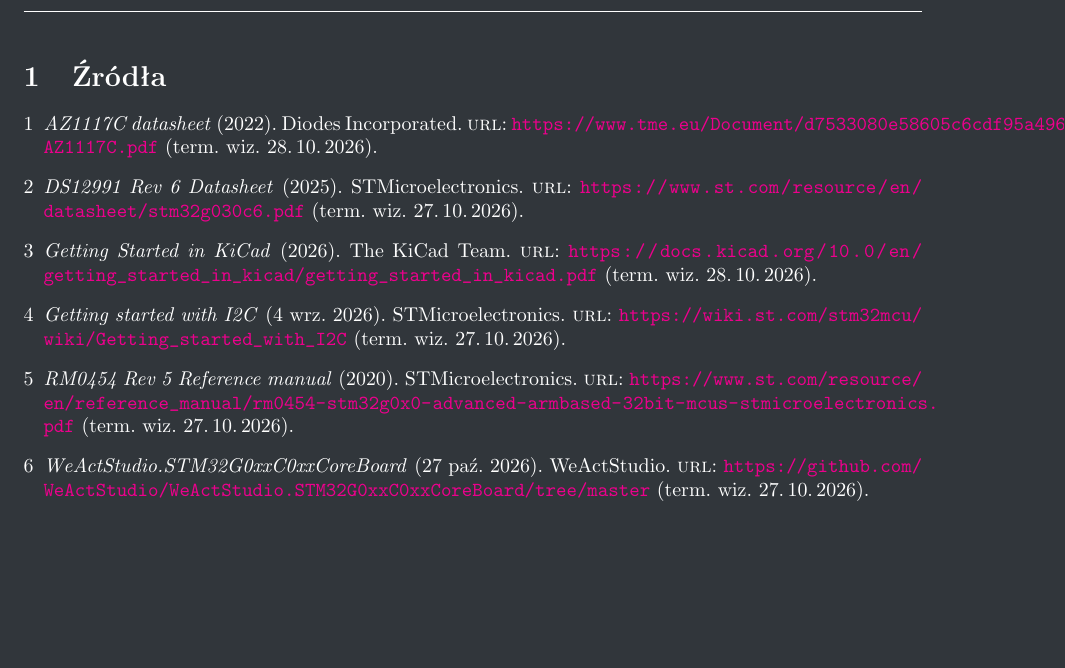
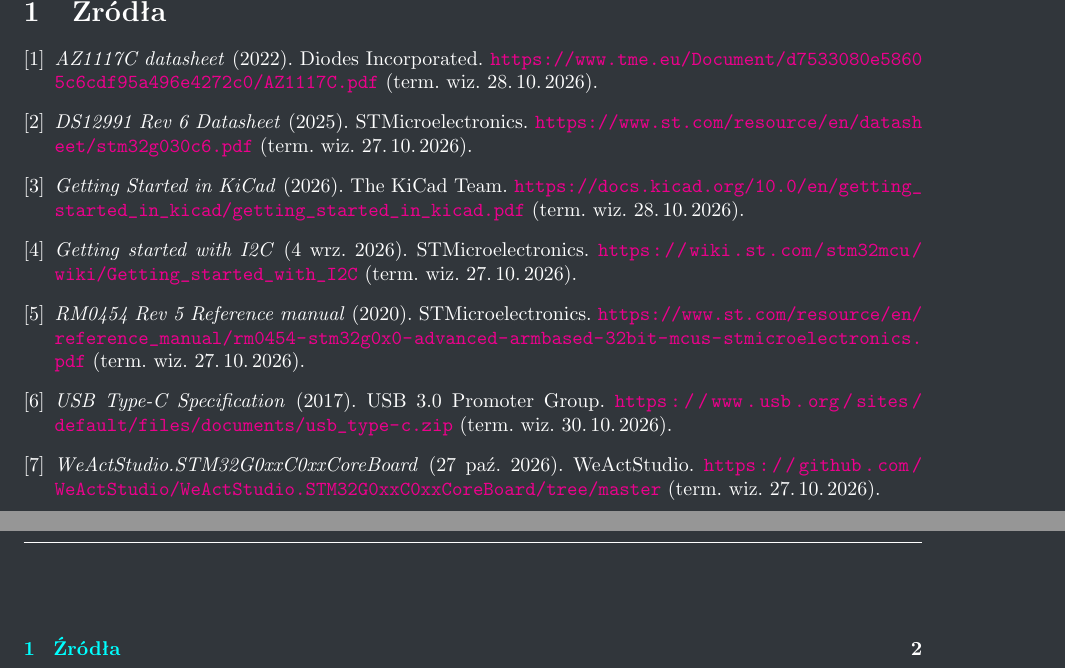
Before and after one commit to MaciejZb66/DC_CL_control_driver, a LaTeX document (Documents_1/Raport.tex, which reads Documents_1/Raport.bib): part of page 2 of 2 before the commit and two parts of pages 2 and 3 of 3 after it, the two joined at a grey line, cut so that both start at the same text, the shorter picture padded with empty space. Compiled offline with pdfLaTeX.

Commit message:
USB connectors

```diff
--- a/Documents_1/Raport.bib
+++ b/Documents_1/Raport.bib
@@ -45,3 +45,11 @@
 	url     = {https://www.tme.eu/Document/d7533080e58605c6cdf95a496e4272c0/AZ1117C.pdf},
 	urldate = {2026-10-28}
 }
+
+@online{usbc,
+	organization = {USB 3.0 Promoter Group},
+	title   = {{USB Type-C Specification}},
+	year = {2017},
+	url     = {https://www.usb.org/sites/default/files/documents/usb_type-c.zip},
+	urldate = {2026-10-30}
+}
--- a/Documents_1/Raport.tex
+++ b/Documents_1/Raport.tex
@@ -13,6 +13,7 @@
 \usepackage[dvipsnames]{xcolor} %custom colory
 \usepackage{graphicx} %do grafik
 \usepackage{csquotes}  % required for biblatex-apa
+\usepackage{xurl} %hyperref wrap
 
 \usepackage[
 	backend=biber,
@@ -25,7 +26,7 @@
 ]{biblatex}
 
 \addbibresource{Raport.bib}
-%\DeclareFieldFormat{labelnumberwidth}{[#1]}
+\DeclareFieldFormat{labelnumberwidth}{[#1]}
 \setlength{\biblabelsep}{0.5em}
 
 \defbibenvironment{numberedbibliography}
@@ -38,6 +39,12 @@
 		\addtolength{\leftmargin}{\labelsep}}}
 {\endlist}
 {\item}
+
+\setcounter{biburlnumpenalty}{9000}
+\setcounter{biburlucpenalty}{9000}
+\setcounter{biburllcpenalty}{9000}
+
+\DeclareFieldFormat{url}{\url{#1}}
 
 \newgeometry{tmargin=3.5cm}
 \newgeometry{lmargin=2.5cm}
@@ -88,5 +95,6 @@
 	]
 
 	\clearpage
+	\tableofcontents
 
 \end{document}
```
Also changed, not shown: Documents_1/Raport.pdf, 3 other files.
